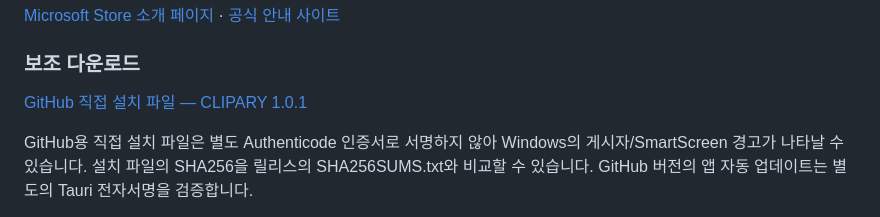
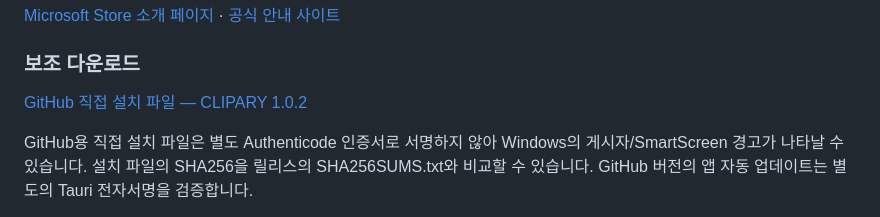
Before and after one commit to SelzyStudio/Clipary-Releases, a Markdown page: README.md, the part around the change. GitHub-like rendering.

Commit message:
Update CLIPARY download link to version 1.0.2

```diff
--- a/README.md
+++ b/README.md
@@ -121,7 +121,7 @@ Microsoft가 서명한 웹 설치 프로그램을 Microsoft 서버에서 받습
 
 ### 보조 다운로드
 
-[GitHub 직접 설치 파일 — CLIPARY 1.0.1](https://github.com/SelzyStudio/Clipary-Releases/releases/tag/v1.0.1)
+[GitHub 직접 설치 파일 — CLIPARY 1.0.2](https://github.com/SelzyStudio/Clipary-Releases/releases/tag/v1.0.2)
 
 GitHub용 직접 설치 파일은 별도 Authenticode 인증서로 서명하지 않아 Windows의 게시자/SmartScreen 경고가 나타날 수 있습니다. 설치 파일의 SHA256을 릴리스의 SHA256SUMS.txt와 비교할 수 있습니다. GitHub 버전의 앱 자동 업데이트는 별도의 Tauri 전자서명을 검증합니다.
 
```
